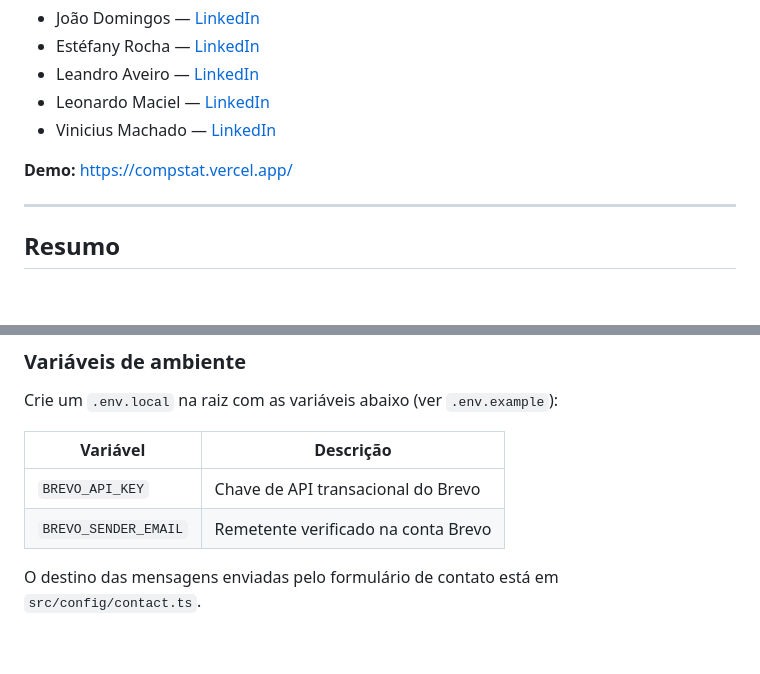
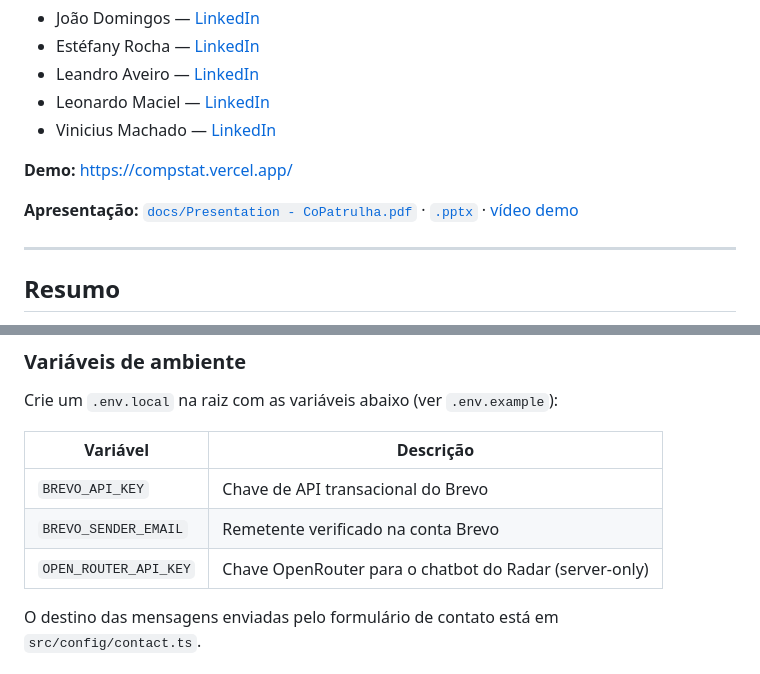
Before and after one commit to Joaoldx/compstat, a Markdown page: README.md, 2 parts joined by grey strips. Drawn GitHub-style; blank space fills up the shorter version.

Commit message:
docs: atualiza README com links para apresentação e variável OPEN_ROUTER_API_KEY
Co-Authored-By: Claude Sonnet 4.6 <noreply@anthropic.com>

```diff
--- a/README.md
+++ b/README.md
@@ -11,6 +11,8 @@ Membros da equipe:
 - Vinicius Machado — [LinkedIn](https://www.linkedin.com/in/vinicius-ribeiro-ms)
 
 **Demo:** https://compstat.vercel.app/
+
+**Apresentação:** [`docs/Presentation - CoPatrulha.pdf`](docs/Presentation%20-%20CoPatrulha.pdf) · [`.pptx`](docs/Presentation%20-%20CoPatrulha.pptx) · [vídeo demo](docs/Presentation%20-%20CoPatrulha.mkv)
 
 ---
 
@@ -80,6 +82,7 @@ Crie um `.env.local` na raiz com as variáveis abaixo (ver `.env.example`):
 |---|---|
 | `BREVO_API_KEY` | Chave de API transacional do Brevo |
 | `BREVO_SENDER_EMAIL` | Remetente verificado na conta Brevo |
+| `OPEN_ROUTER_API_KEY` | Chave OpenRouter para o chatbot do Radar (server-only) |
 
 O destino das mensagens enviadas pelo formulário de contato está em `src/config/contact.ts`.
 
```
